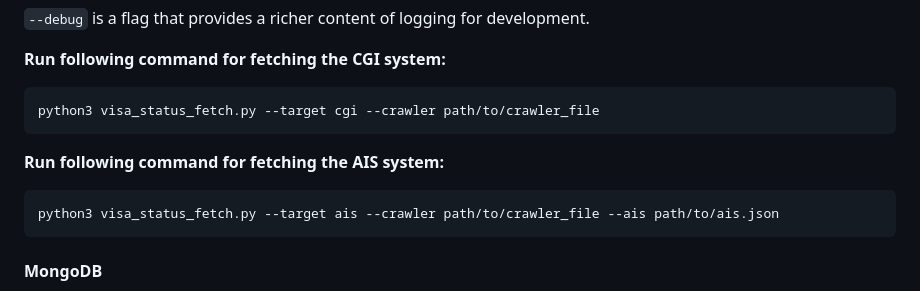
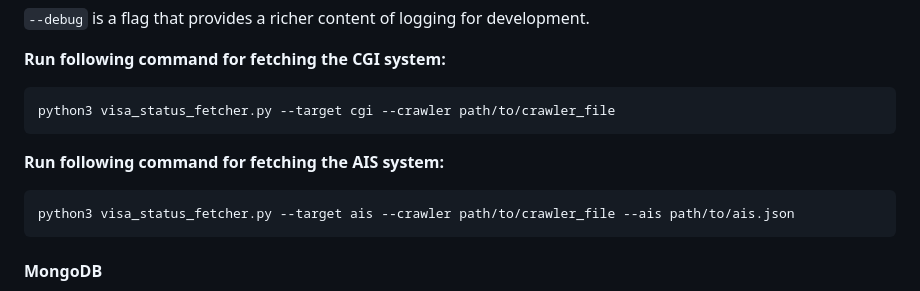
Before and after one commit to Trinkle23897/tuixue.online-visa, a Markdown page: backend/README.md, the part around the change. GitHub-like rendering.

Commit message:
fix python file name

````diff
--- a/backend/README.md
+++ b/backend/README.md
@@ -63,13 +63,13 @@ optional arguments:
 **Run following command for fetching the CGI system:**
 
 ```sh
-python3 visa_status_fetch.py --target cgi --crawler path/to/crawler_file
+python3 visa_status_fetcher.py --target cgi --crawler path/to/crawler_file
 ```
 
 **Run following command for fetching the AIS system:**
 
 ```sh
-python3 visa_status_fetch.py --target ais --crawler path/to/crawler_file --ais path/to/ais.json
+python3 visa_status_fetcher.py --target ais --crawler path/to/crawler_file --ais path/to/ais.json
 ```
 
 #### MongoDB
````
